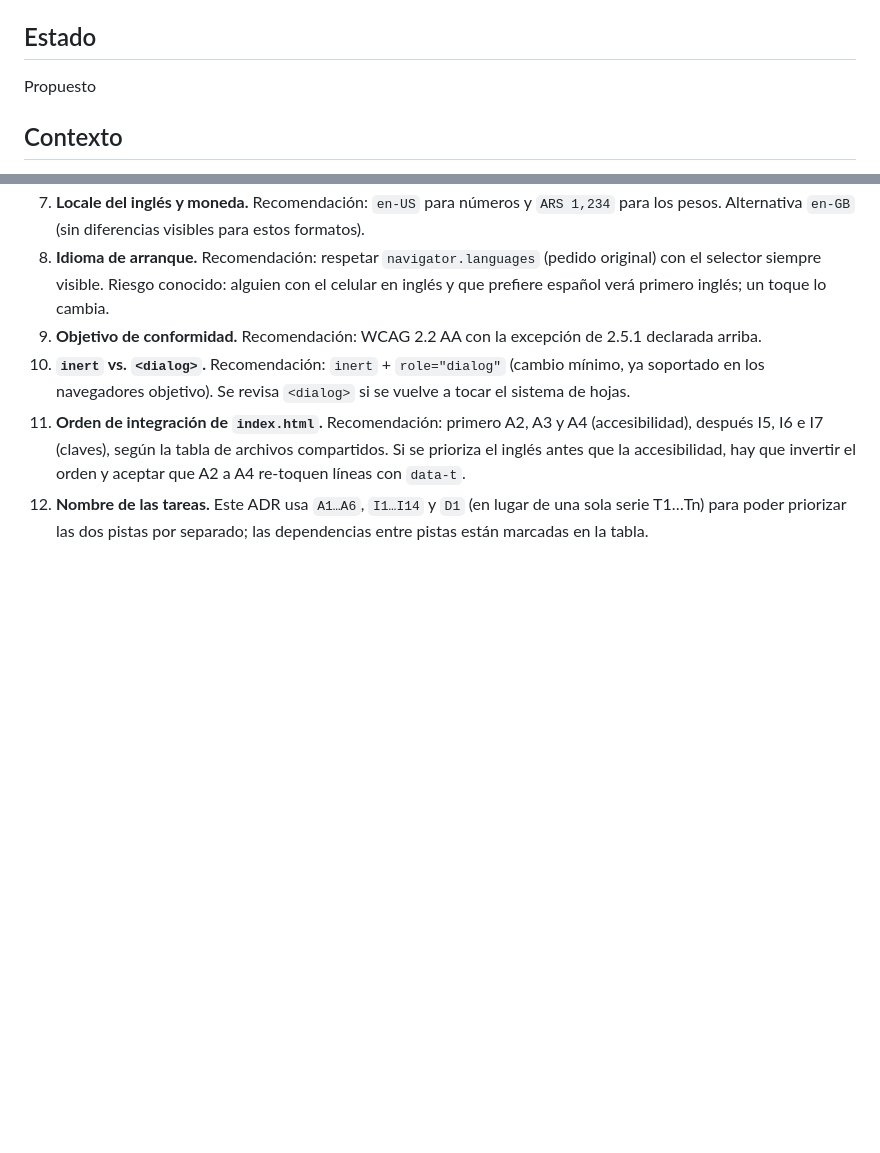
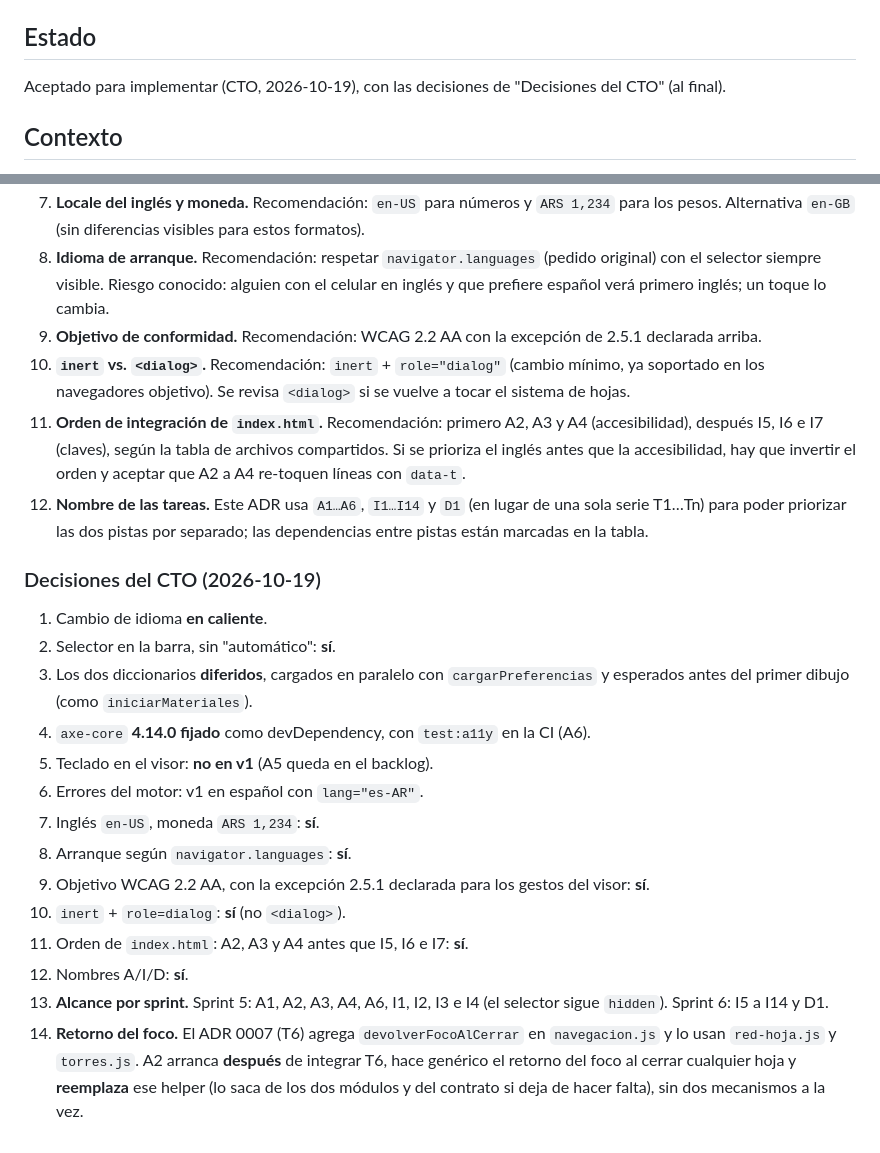
Before and after one commit to Guillenjulian/laminar-movil, a Markdown page: docs/decisiones/0008-accesibilidad-idioma.md, 2 parts joined by grey strips. Rendered like a GitHub page; blank space fills up the shorter version.

Commit message:
docs: decisiones del CTO en el ADR 0008 (aceptado para implementar)
Co-Authored-By: Claude Opus 5.5 <noreply@anthropic.com>
Claude-Session: https://claude.ai/code/session_01Jv3uS6kQMkQXihj3DMUzyD

```diff
--- a/docs/decisiones/0008-accesibilidad-idioma.md
+++ b/docs/decisiones/0008-accesibilidad-idioma.md
@@ -6,7 +6,7 @@
 
 ## Estado
 
-Propuesto
+Aceptado para implementar (CTO, 2026-10-19), con las decisiones de "Decisiones del CTO" (al final).
 
 ## Contexto
 
@@ -761,3 +761,25 @@ format:check` y las suites que toque en verde. Roles: **DI** dev de interfaz, **
     invertir el orden y aceptar que A2 a A4 re-toquen líneas con `data-t`.
 12. **Nombre de las tareas.** Este ADR usa `A1…A6`, `I1…I14` y `D1` (en lugar de una sola serie T1…Tn) para poder
     priorizar las dos pistas por separado; las dependencias entre pistas están marcadas en la tabla.
+
+### Decisiones del CTO (2026-10-19)
+
+1. Cambio de idioma **en caliente**.
+2. Selector en la barra, sin "automático": **sí**.
+3. Los dos diccionarios **diferidos**, cargados en paralelo con `cargarPreferencias` y esperados antes del primer
+   dibujo (como `iniciarMateriales`).
+4. `axe-core` **4.14.0 fijado** como devDependency, con `test:a11y` en la CI (A6).
+5. Teclado en el visor: **no en v1** (A5 queda en el backlog).
+6. Errores del motor: v1 en español con `lang="es-AR"`.
+7. Inglés `en-US`, moneda `ARS 1,234`: **sí**.
+8. Arranque según `navigator.languages`: **sí**.
+9. Objetivo WCAG 2.2 AA, con la excepción 2.5.1 declarada para los gestos del visor: **sí**.
+10. `inert` + `role=dialog`: **sí** (no `<dialog>`).
+11. Orden de `index.html`: A2, A3 y A4 antes que I5, I6 e I7: **sí**.
+12. Nombres A/I/D: **sí**.
+13. **Alcance por sprint.** Sprint 5: A1, A2, A3, A4, A6, I1, I2, I3 e I4 (el selector sigue `hidden`). Sprint 6: I5 a
+    I14 y D1.
+14. **Retorno del foco.** El ADR 0007 (T6) agrega `devolverFocoAlCerrar` en `navegacion.js` y lo usan `red-hoja.js` y
+    `torres.js`. A2 arranca **después** de integrar T6, hace genérico el retorno del foco al cerrar cualquier hoja y
+    **reemplaza** ese helper (lo saca de los dos módulos y del contrato si deja de hacer falta), sin dos mecanismos a la
+    vez.
```
